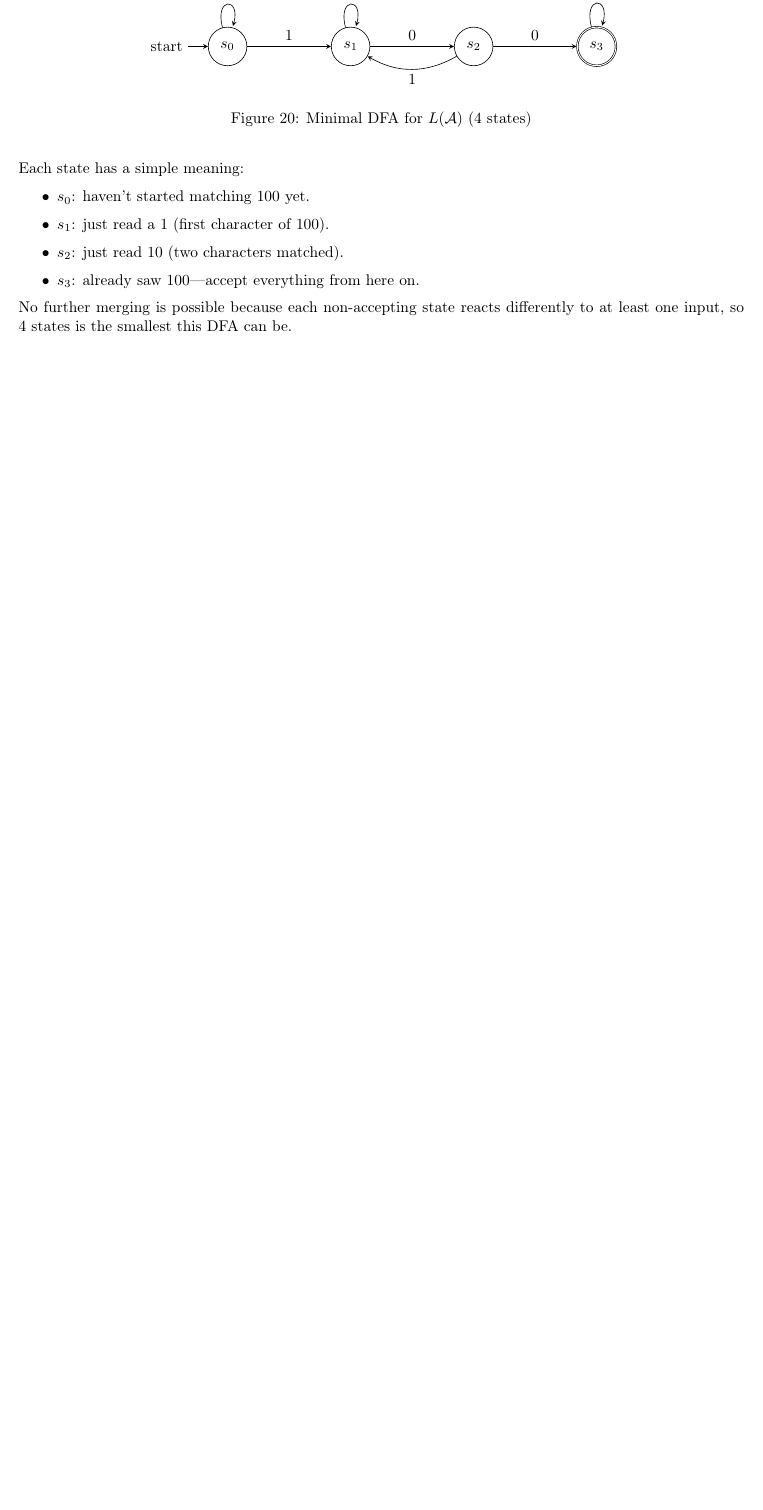
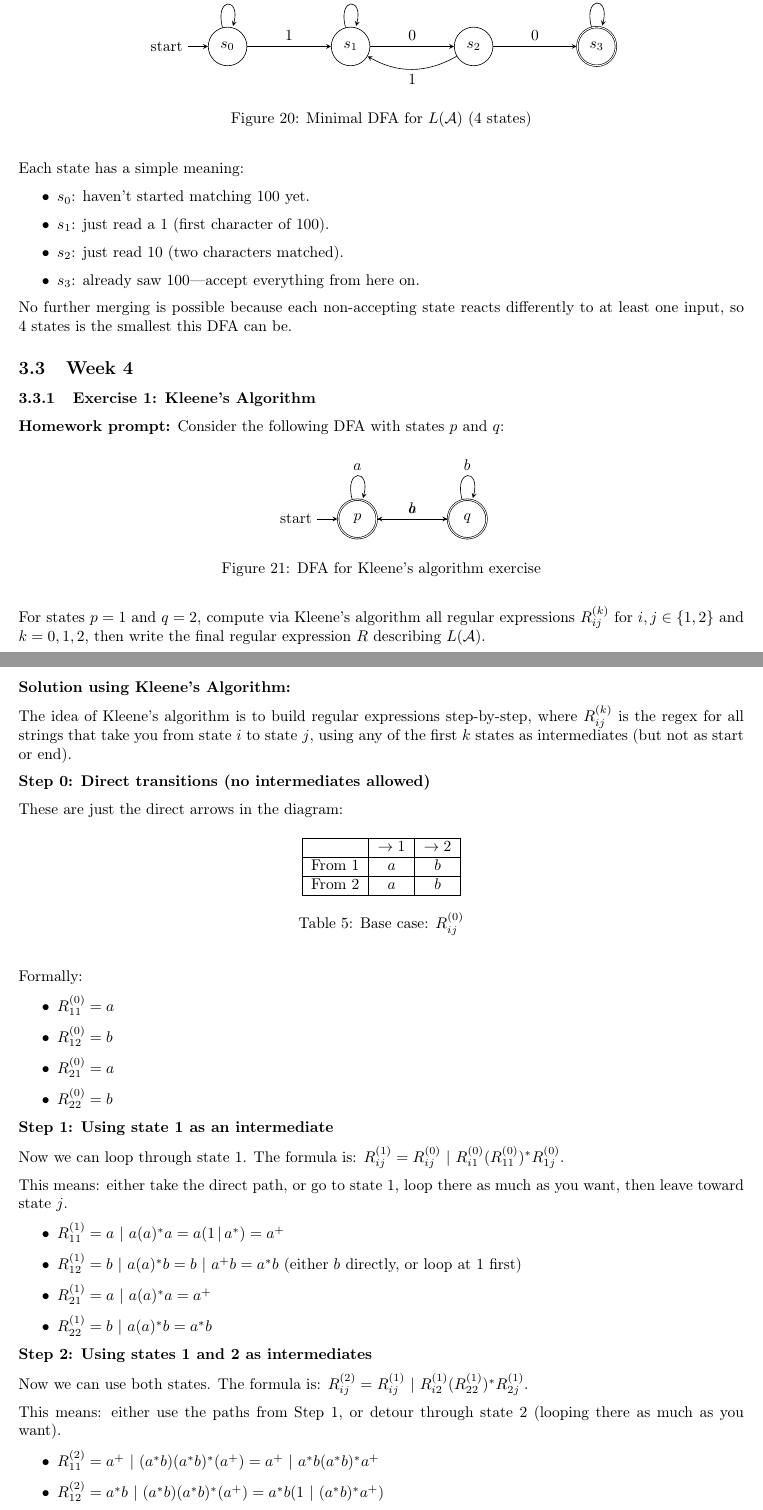
Before and after one commit to DrewskiCode/cpsc-406, a LaTeX paper (Report/report.tex): part of page 12 of 12 before the commit and two parts of pages 12 and 13 of 14 after it, the two joined at a grey line, cut so that both start at the same text, the shorter picture padded with empty space. Compiled offline with pdfLaTeX.

Commit message:
homework4

```diff
--- a/Report/report.tex
+++ b/Report/report.tex
@@ -752,3 +752,74 @@ Each state has a simple meaning:
 \end{itemize}
 No further merging is possible because each non-accepting state reacts differently to at least one input, so 4~states is the smallest this DFA can be.
 
+\subsection{Week 4}
+
+\subsubsection{Exercise 1: Kleene's Algorithm}
+
+\textbf{Homework prompt:} Consider the following DFA with states $p$ and $q$:
+
+\begin{figure}[H]
+  \centering
+  \begin{tikzpicture}[node distance=2.5cm, ->, >=stealth]
+    \node[state, initial, accepting] (p) {$p$};
+    \node[state, accepting] (q) [right of=p] {$q$};
+    \path (p) edge [loop above] node {$a$} (p)
+             edge [above] node {$b$} (q)
+        (q) edge [above] node {$a$} (p)
+             edge [loop above] node {$b$} (q);
+  \end{tikzpicture}
+  \caption{DFA for Kleene's algorithm exercise}
+\end{figure}
+
+For states $p = 1$ and $q = 2$, compute via Kleene's algorithm all regular expressions $R_{ij}^{(k)}$ for $i,j \in \{1,2\}$ and $k=0,1,2$, then write the final regular expression $R$ describing $L(\mathcal{A})$.
+
+\textbf{Solution using Kleene's Algorithm:}
+
+The idea of Kleene's algorithm is to build regular expressions step-by-step, where $R_{ij}^{(k)}$ is the regex for all strings that take you from state $i$ to state $j$, using any of the first $k$ states as intermediates (but not as start or end).
+
+\textbf{Step 0: Direct transitions (no intermediates allowed)}
+
+These are just the direct arrows in the diagram:
+
+\begin{table}[H]
+  \centering
+  \begin{tabular}{|c|c|c|}
+    \hline
+    & $\to 1$ & $\to 2$ \\ \hline
+    From 1 & $a$ & $b$ \\ \hline
+    From 2 & $a$ & $b$ \\ \hline
+  \end{tabular}
+  \caption{Base case: $R_{ij}^{(0)}$}
+\end{table}
+
+Formally:
+\begin{itemize}
+  \item $R_{11}^{(0)} = a$
+  \item $R_{12}^{(0)} = b$
+  \item $R_{21}^{(0)} = a$
+  \item $R_{22}^{(0)} = b$
+\end{itemize}
+
+\textbf{Step 1: Using state 1 as an intermediate}
+
+Now we can loop through state 1. The formula is: $R_{ij}^{(1)} = R_{ij}^{(0)} \,\, | \,\, R_{i1}^{(0)} (R_{11}^{(0)})^* R_{1j}^{(0)}$.
+
+This means: either take the direct path, or go to state 1, loop there as much as you want, then leave toward state $j$.
+
+\begin{itemize}
+  \item $R_{11}^{(1)} = a \,\, | \,\, a(a)^*a = a(1 \,|\, a^*) = a^+$
+  \item $R_{12}^{(1)} = b \,\, | \,\, a(a)^*b = b \,\, | \,\, a^+b = a^*b$ (either $b$ directly, or loop at 1 first)
+  \item $R_{21}^{(1)} = a \,\, | \,\, a(a)^*a = a^+$
+  \item $R_{22}^{(1)} = b \,\, | \,\, a(a)^*b = a^*b$
+\end{itemize}
+
+\textbf{Step 2: Using states 1 and 2 as intermediates}
+
+Now we can use both states. The formula is: $R_{ij}^{(2)} = R_{ij}^{(1)} \,\, | \,\, R_{i2}^{(1)} (R_{22}^{(1)})^* R_{2j}^{(1)}$.
+
+This means: either use the paths from Step 1, or detour through state 2 (looping there as much as you want).
+
+\begin{itemize}
+  \item $R_{11}^{(2)} = a^+ \,\, | \,\, (a^*b)(a^*b)^*(a^+) = a^+ \,\, | \,\, a^*b(a^*b)^*a^+$
+  \item $R_{12}^{(2)} = a^*b \,\, | \,\, (a^*b)(a^*b)^*(a^+) = a^*b(1 \,\, | \,\, (a^*b)^*a^+)$
+  \item $R_{21}^{(2)} = a^+ \,\, | \,\, (a^*b)(a^*b)^*(a^+) = a^+ \,\, | \,\, a^*b(a^*b)^*a^+$
@@ -754,0 +834 @@ No further merging is possible because each non-accepting state reacts different
+L(\mathcal{A}) = R_{11}^{(2)} \,\, | \,\, R_{12}^{(2)} \,\, | \,\, \varepsilon
```
Also changed, not shown: Report/report.pdf, Report/report.tex (38 more changed lines).
